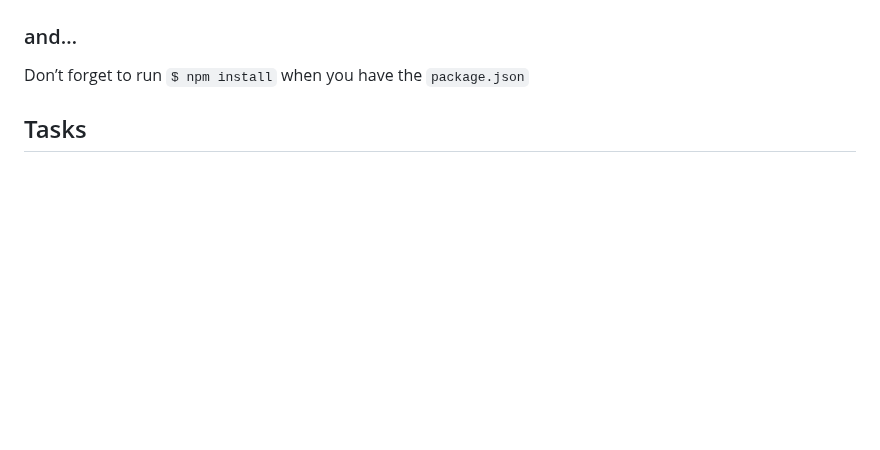
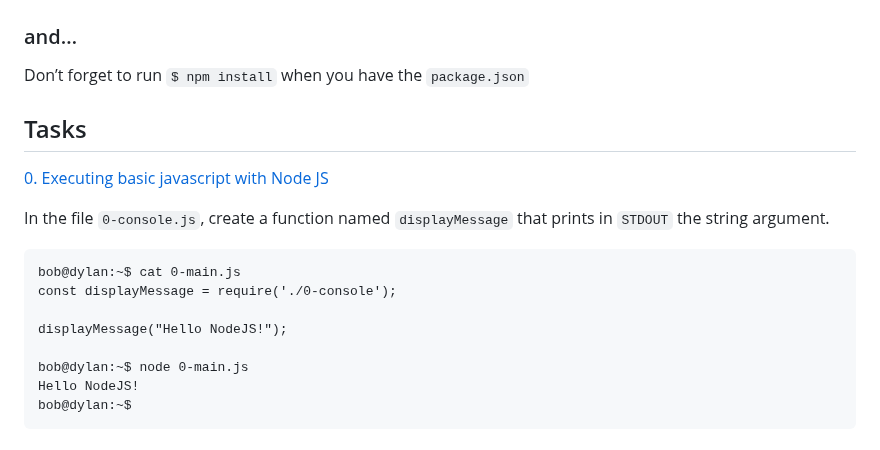
Before and after one commit to samuelselasi/alx-backend-javascript, a Markdown page: 0x05-Node_JS_basic/README.md, the part around the change. Drawn GitHub-style; blank space fills up the shorter version.

Commit message:
Update README with details of task 0

````diff
--- a/0x05-Node_JS_basic/README.md
+++ b/0x05-Node_JS_basic/README.md
@@ -132,3 +132,17 @@ module.exports = {
 Don’t forget to run `$ npm install` when you have the `package.json`
 
 ## Tasks
+
+[0. Executing basic javascript with Node JS](./0-console.js)
+
+In the file `0-console.js`, create a function named `displayMessage` that prints in `STDOUT` the string argument.
+```
+bob@dylan:~$ cat 0-main.js
+const displayMessage = require('./0-console');
+
+displayMessage("Hello NodeJS!");
+
+bob@dylan:~$ node 0-main.js
+Hello NodeJS!
+bob@dylan:~$
+```
````
